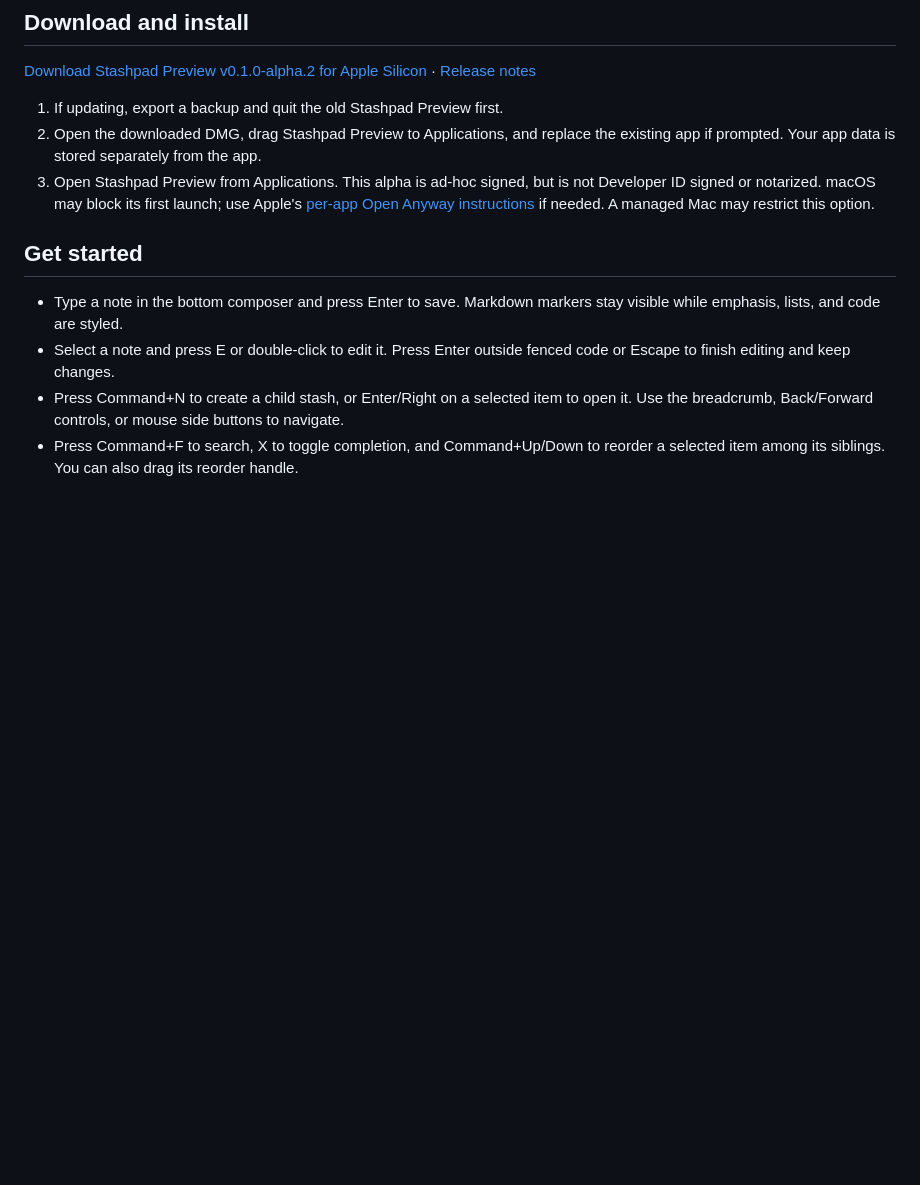
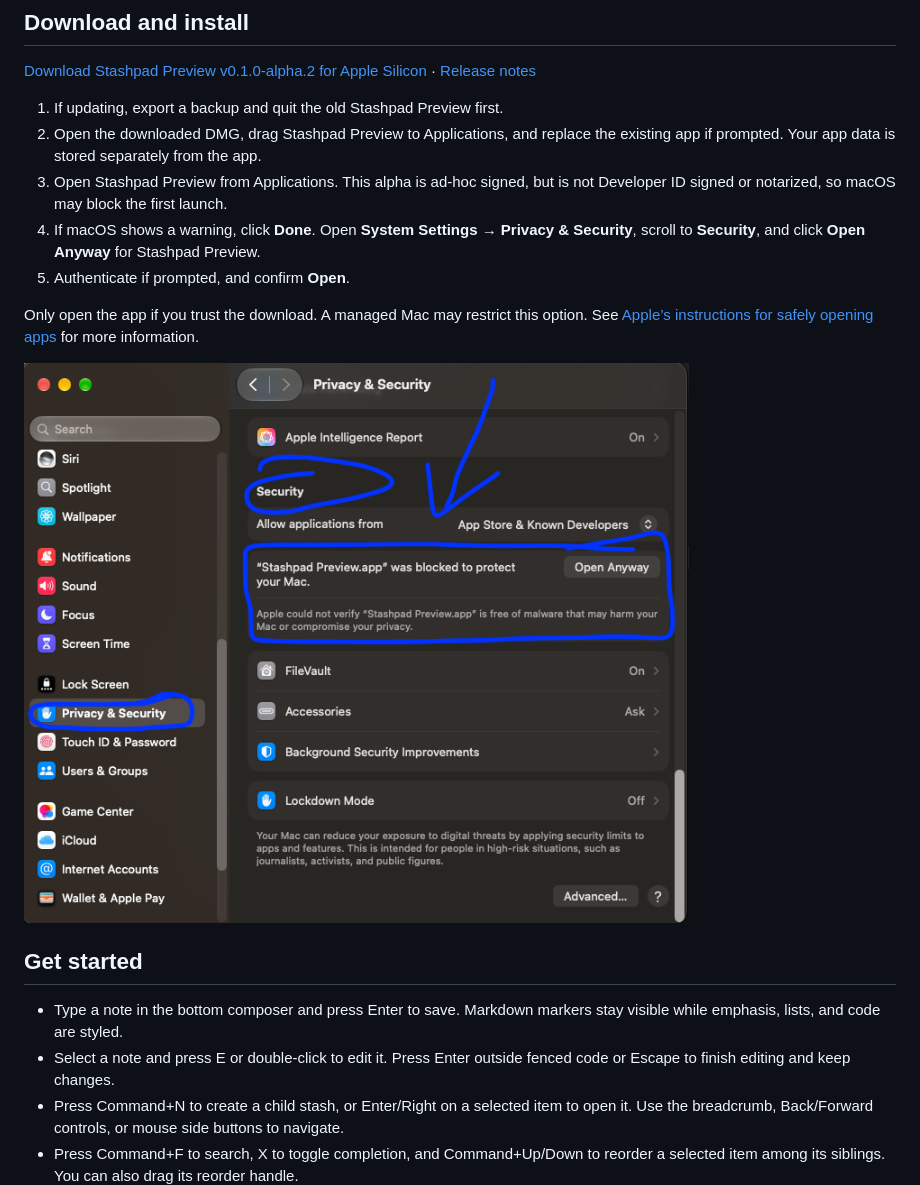
Before and after one commit to Barbacoa08/stashpad, a Markdown page: README.md, the part around the change. Rendered like a GitHub page; pictures changed too: docs/media/macos-open-anyway.png (added); blank space fills up the shorter version.

Commit message:
Clarify macOS first launch and track signed distribution

```diff
--- a/README.md
+++ b/README.md
@@ -16,7 +16,13 @@ This is an early alpha for Apple Silicon Macs. Your library lives on one device;
 
 1. If updating, export a backup and quit the old Stashpad Preview first.
 2. Open the downloaded DMG, drag Stashpad Preview to Applications, and replace the existing app if prompted. Your app data is stored separately from the app.
-3. Open Stashpad Preview from Applications. This alpha is ad-hoc signed, but is not Developer ID signed or notarized. macOS may block its first launch; use Apple's [per-app Open Anyway instructions](https://support.apple.com/en-us/102445) if needed. A managed Mac may restrict this option.
+3. Open Stashpad Preview from Applications. This alpha is ad-hoc signed, but is not Developer ID signed or notarized, so macOS may block the first launch.
+4. If macOS shows a warning, click **Done**. Open **System Settings → Privacy & Security**, scroll to **Security**, and click **Open Anyway** for Stashpad Preview.
+5. Authenticate if prompted, and confirm **Open**.
+
+Only open the app if you trust the download. A managed Mac may restrict this option. See [Apple’s instructions for safely opening apps](https://support.apple.com/en-us/102445) for more information.
+
+![macOS Privacy & Security settings showing Open Anyway for Stashpad Preview](docs/media/macos-open-anyway.png)
 
 ## Get started
 
```
Also changed, not shown: DISCUSSIONS.md (+4 -0 lines), docs/RELEASING.md (+1 -1 lines).
